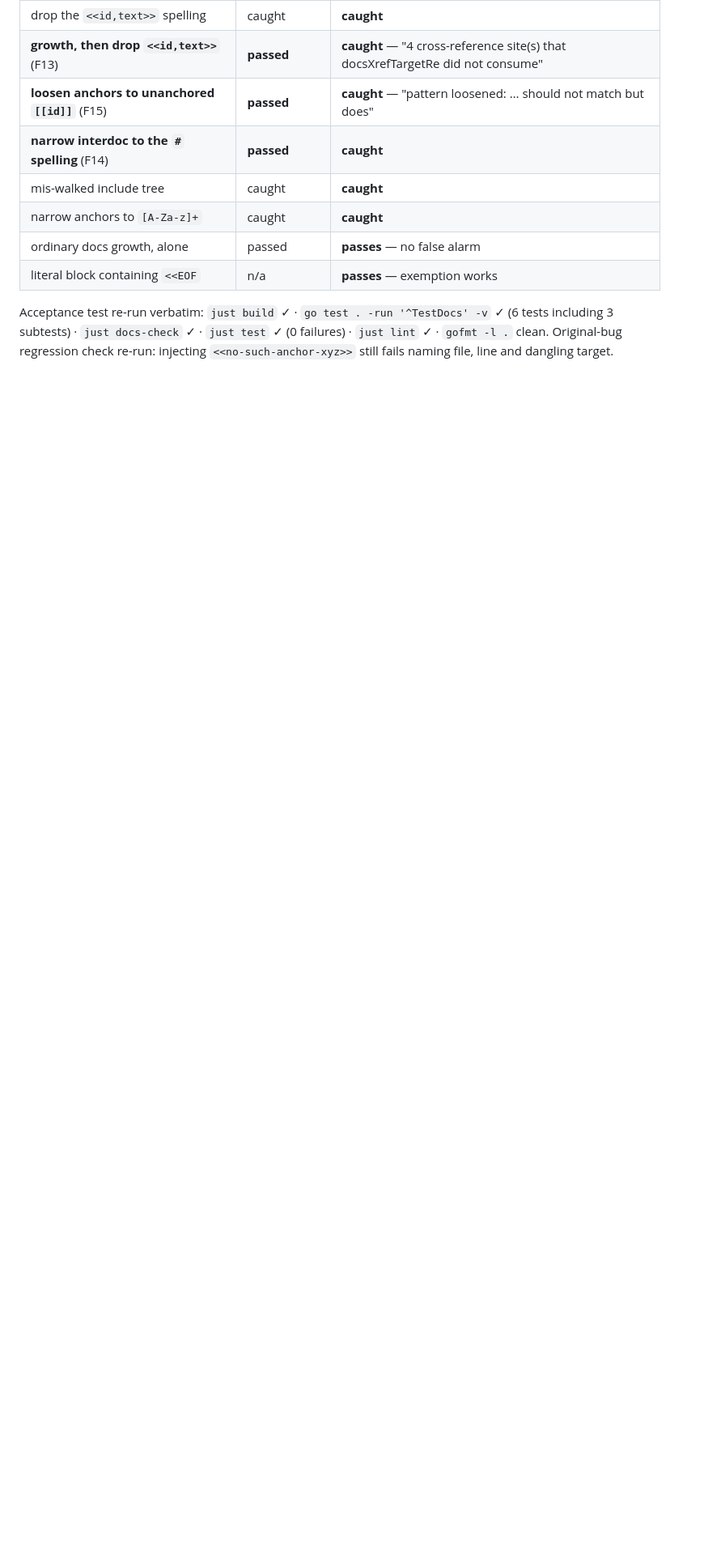
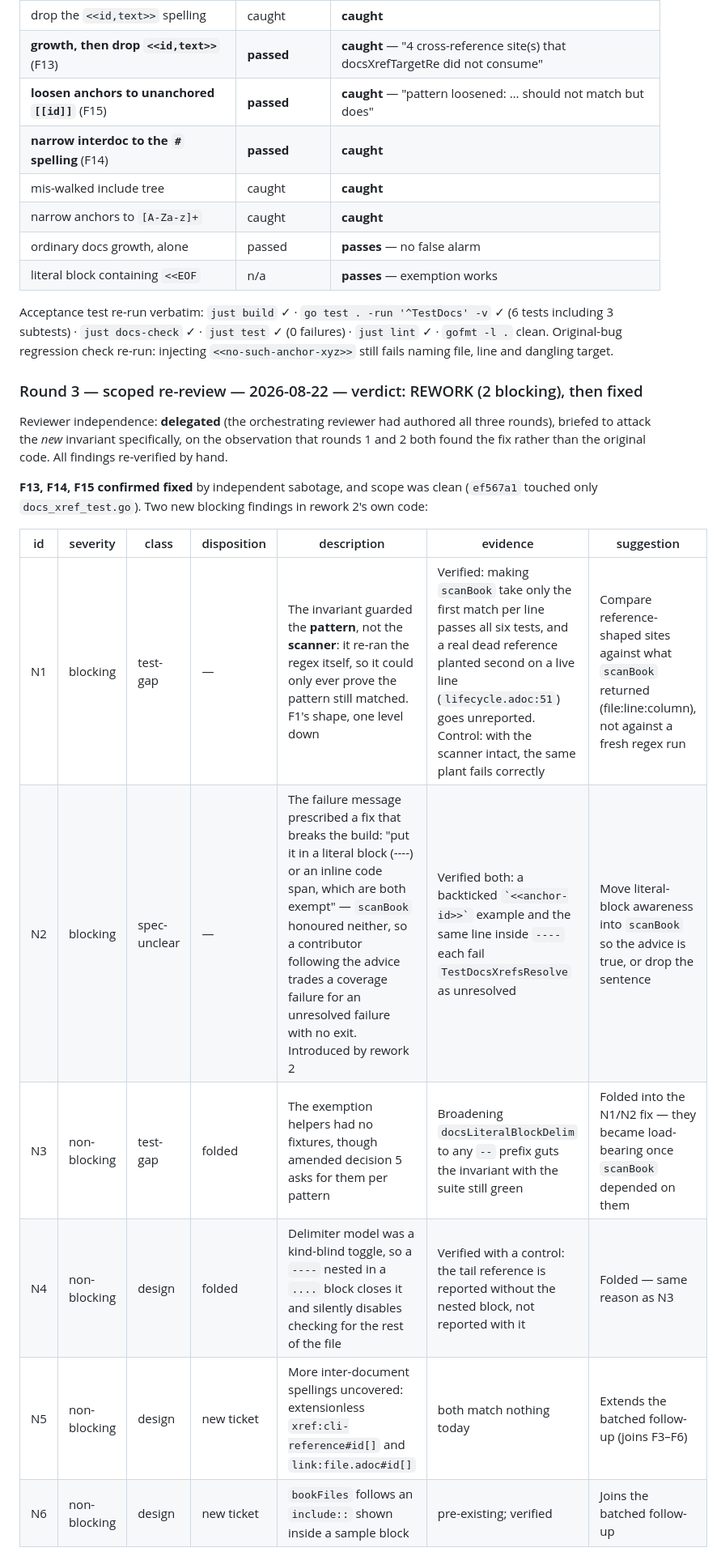
Before and after one commit to codcod/pickle, a Markdown page: tickets/4-in-review/T-067-docs-check-passes-on-a-dead-cross-reference-no-link-anchor-validation-anywhere-in-the-docs-pipeline.md, the part around one of its changes. Shown at 81% size. Rendered like a GitHub page; blank space fills up the shorter version.

```diff
--- a/tickets/4-in-review/T-067-docs-check-passes-on-a-dead-cross-reference-no-link-anchor-validation-anywhere-in-the-docs-pipeline.md
+++ b/tickets/4-in-review/T-067-docs-check-passes-on-a-dead-cross-reference-no-link-anchor-validation-anywhere-in-the-docs-pipeline.md
@@ -454,3 +454,21 @@ including 3 subtests) · `just docs-check` ✓ · `just test` ✓ (0 failures)
 `gofmt -l .` clean. Original-bug regression check re-run: injecting `<<no-such-anchor-xyz>>` still
 fails naming file, line and dangling target.
 
+### Round 3 — scoped re-review — 2026-08-22 — verdict: REWORK (2 blocking), then fixed
+
+Reviewer independence: **delegated** (the orchestrating reviewer had authored all three rounds),
+briefed to attack the *new* invariant specifically, on the observation that rounds 1 and 2 both
+found the fix rather than the original code. All findings re-verified by hand.
+
+**F13, F14, F15 confirmed fixed** by independent sabotage, and scope was clean (`ef567a1` touched
+only `docs_xref_test.go`). Two new blocking findings in rework 2's own code:
+
+| id | severity | class | disposition | description | evidence | suggestion |
+|---|---|---|---|---|---|---|
+| N1 | blocking | test-gap | — | The invariant guarded the **pattern**, not the **scanner**: it re-ran the regex itself, so it could only ever prove the pattern still matched. F1's shape, one level down | Verified: making `scanBook` take only the first match per line passes all six tests, and a real dead reference planted second on a live line (`lifecycle.adoc:51`) goes unreported. Control: with the scanner intact, the same plant fails correctly | Compare reference-shaped sites against what `scanBook` returned (file:line:column), not against a fresh regex run |
+| N2 | blocking | spec-unclear | — | The failure message prescribed a fix that breaks the build: "put it in a literal block (----) or an inline code span, which are both exempt" — `scanBook` honoured neither, so a contributor following the advice trades a coverage failure for an unresolved failure with no exit. Introduced by rework 2 | Verified both: a backticked `` `<<anchor-id>>` `` example and the same line inside `----` each fail `TestDocsXrefsResolve` as unresolved | Move literal-block awareness into `scanBook` so the advice is true, or drop the sentence |
+| N3 | non-blocking | test-gap | folded | The exemption helpers had no fixtures, though amended decision 5 asks for them per pattern | Broadening `docsLiteralBlockDelim` to any `--` prefix guts the invariant with the suite still green | Folded into the N1/N2 fix — they became load-bearing once `scanBook` depended on them |
+| N4 | non-blocking | design | folded | Delimiter model was a kind-blind toggle, so a `----` nested in a `....` block closes it and silently disables checking for the rest of the file | Verified with a control: the tail reference is reported without the nested block, not reported with it | Folded — same reason as N3 |
+| N5 | non-blocking | design | new ticket | More inter-document spellings uncovered: extensionless `xref:cli-reference#id[]` and `link:file.adoc#id[]` | both match nothing today | Extends the batched follow-up (joins F3–F6) |
+| N6 | non-blocking | design | new ticket | `bookFiles` follows an `include::` shown inside a sample block | pre-existing; verified | Joins the batched follow-up |
+
```
Also changed, not shown: other parts of tickets/4-in-review/T-067-docs-check-passes-on-a-dead-cross-reference-no-link-anchor-validation-anywhere-in-the-docs-pipeline.md (+39 -0 lines).
